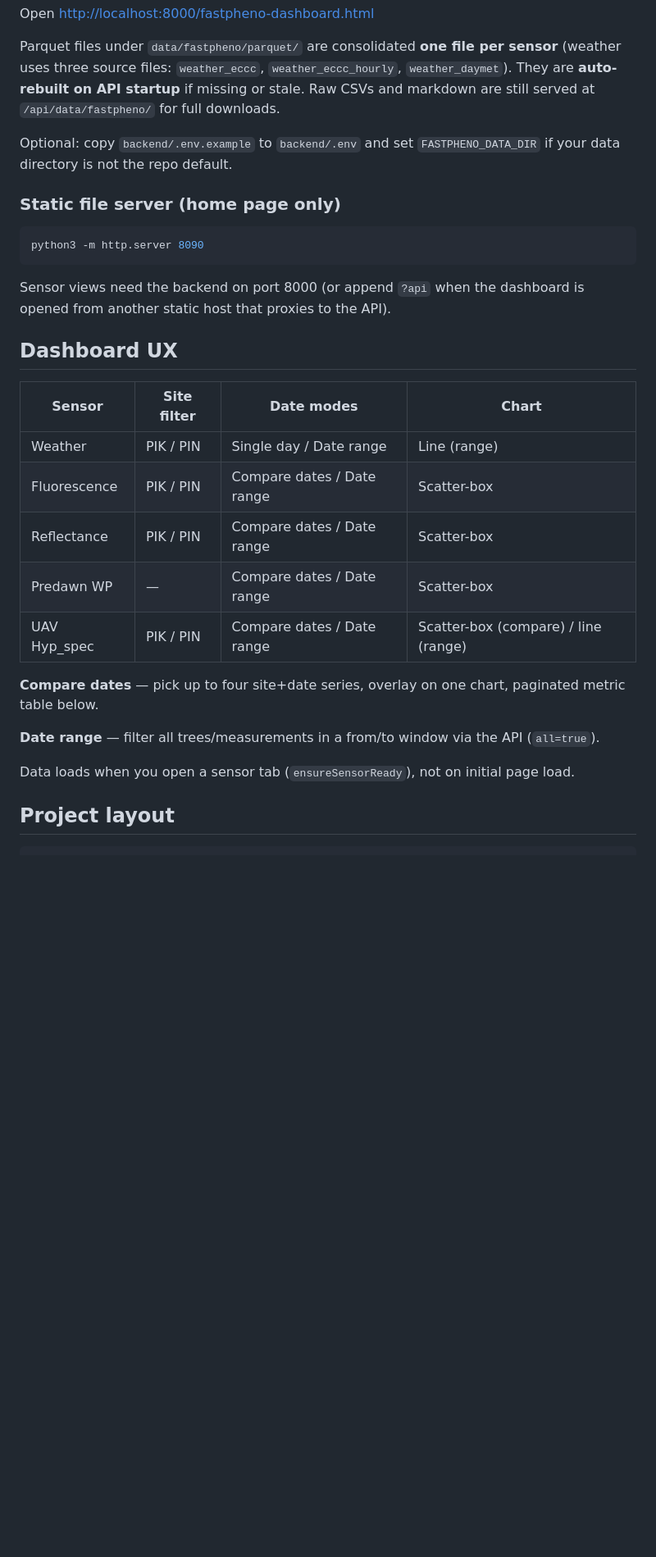
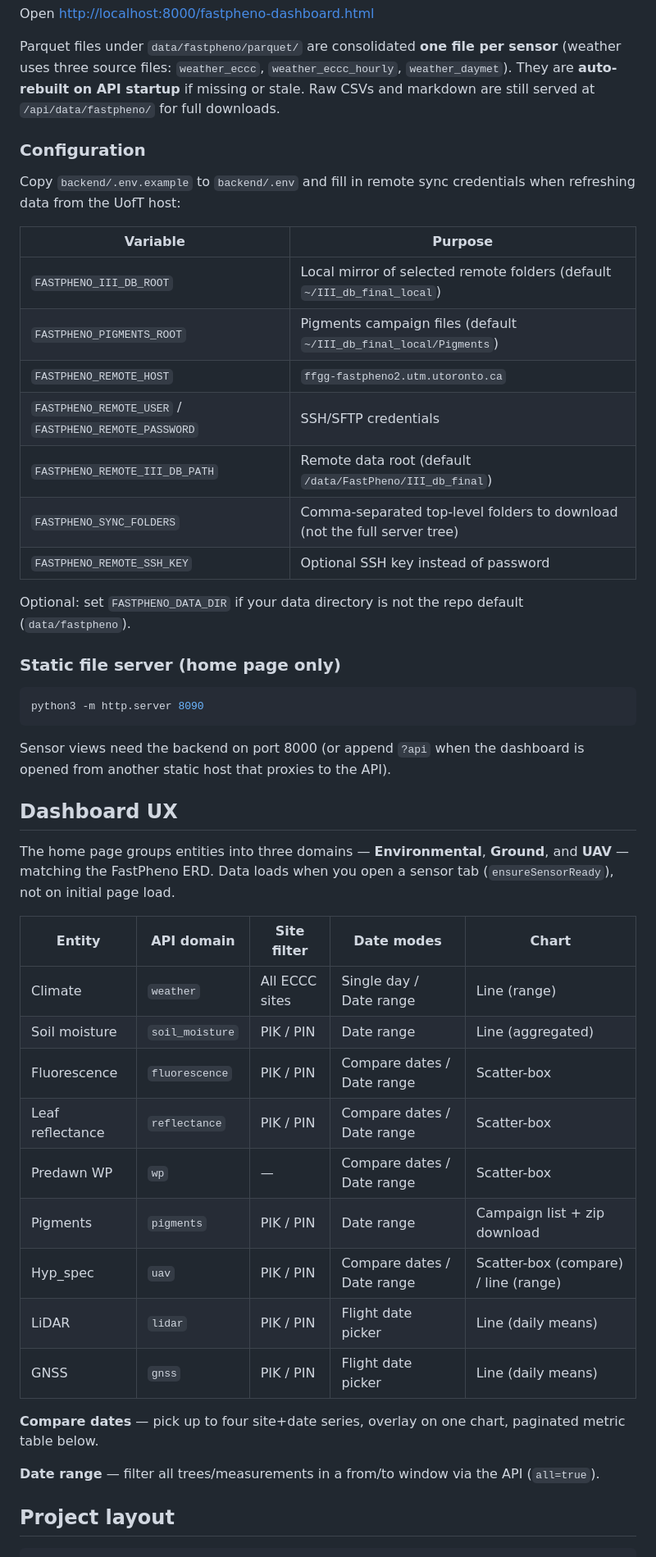
Before and after one commit to felix-tran-0504/fastpheno-dashboard, a Markdown page: README.md, the part around one of its changes. Shown at 82% size. Drawn GitHub-style; blank space fills up the shorter version.

Commit message:
Update README to document current sensors, API, and sync pipeline.
Co-authored-by: Cursor <cursoragent@cursor.com>

```diff
--- a/README.md
+++ b/README.md
@@ -29,7 +41,21 @@ Open [http://localhost:8000/fastpheno-dashboard.html](http://localhost:8000/fast
 
 Parquet files under `data/fastpheno/parquet/` are consolidated **one file per sensor** (weather uses three source files: `weather_eccc`, `weather_eccc_hourly`, `weather_daymet`). They are **auto-rebuilt on API startup** if missing or stale. Raw CSVs and markdown are still served at `/api/data/fastpheno/` for full downloads.
 
-Optional: copy `backend/.env.example` to `backend/.env` and set `FASTPHENO_DATA_DIR` if your data directory is not the repo default.
+### Configuration
+
+Copy `backend/.env.example` to `backend/.env` and fill in remote sync credentials when refreshing data from the UofT host:
+
+| Variable | Purpose |
+|----------|---------|
+| `FASTPHENO_III_DB_ROOT` | Local mirror of selected remote folders (default `~/III_db_final_local`) |
+| `FASTPHENO_PIGMENTS_ROOT` | Pigments campaign files (default `~/III_db_final_local/Pigments`) |
+| `FASTPHENO_REMOTE_HOST` | `ffgg-fastpheno2.utm.utoronto.ca` |
+| `FASTPHENO_REMOTE_USER` / `FASTPHENO_REMOTE_PASSWORD` | SSH/SFTP credentials |
+| `FASTPHENO_REMOTE_III_DB_PATH` | Remote data root (default `/data/FastPheno/III_db_final`) |
+| `FASTPHENO_SYNC_FOLDERS` | Comma-separated top-level folders to download (not the full server tree) |
+| `FASTPHENO_REMOTE_SSH_KEY` | Optional SSH key instead of password |
+
+Optional: set `FASTPHENO_DATA_DIR` if your data directory is not the repo default (`data/fastpheno`).
 
 ### Static file server (home page only)
 
@@ -41,19 +67,23 @@ Sensor views need the backend on port 8000 (or append `?api` when the dashboard
 
 ## Dashboard UX
 
-| Sensor | Site filter | Date modes | Chart |
-|--------|-------------|------------|-------|
-| Weather | PIK / PIN | Single day / Date range | Line (range) |
-| Fluorescence | PIK / PIN | Compare dates / Date range | Scatter-box |
-| Reflectance | PIK / PIN | Compare dates / Date range | Scatter-box |
-| Predawn WP | — | Compare dates / Date range | Scatter-box |
-| UAV Hyp_spec | PIK / PIN | Compare dates / Date range | Scatter-box (compare) / line (range) |
+The home page groups entities into three domains — **Environmental**, **Ground**, and **UAV** — matching the FastPheno ERD. Data loads when you open a sensor tab (`ensureSensorReady`), not on initial page load.
+
+| Entity | API domain | Site filter | Date modes | Chart |
+|--------|------------|-------------|------------|-------|
+| Climate | `weather` | All ECCC sites | Single day / Date range | Line (range) |
+| Soil moisture | `soil_moisture` | PIK / PIN | Date range | Line (aggregated) |
+| Fluorescence | `fluorescence` | PIK / PIN | Compare dates / Date range | Scatter-box |
+| Leaf reflectance | `reflectance` | PIK / PIN | Compare dates / Date range | Scatter-box |
+| Predawn WP | `wp` | — | Compare dates / Date range | Scatter-box |
+| Pigments | `pigments` | PIK / PIN | Date range | Campaign list + zip download |
+| Hyp_spec | `uav` | PIK / PIN | Compare dates / Date range | Scatter-box (compare) / line (range) |
+| LiDAR | `lidar` | PIK / PIN | Flight date picker | Line (daily means) |
+| GNSS | `gnss` | PIK / PIN | Flight date picker | Line (daily means) |
 
 **Compare dates** — pick up to four site+date series, overlay on one chart, paginated metric table below.
 
 **Date range** — filter all trees/measurements in a from/to window via the API (`all=true`).
-
-Data loads when you open a sensor tab (`ensureSensorReady`), not on initial page load.
 
 ## Project layout
 
```
Also changed, not shown: other parts of README.md (+78 -20 lines).
